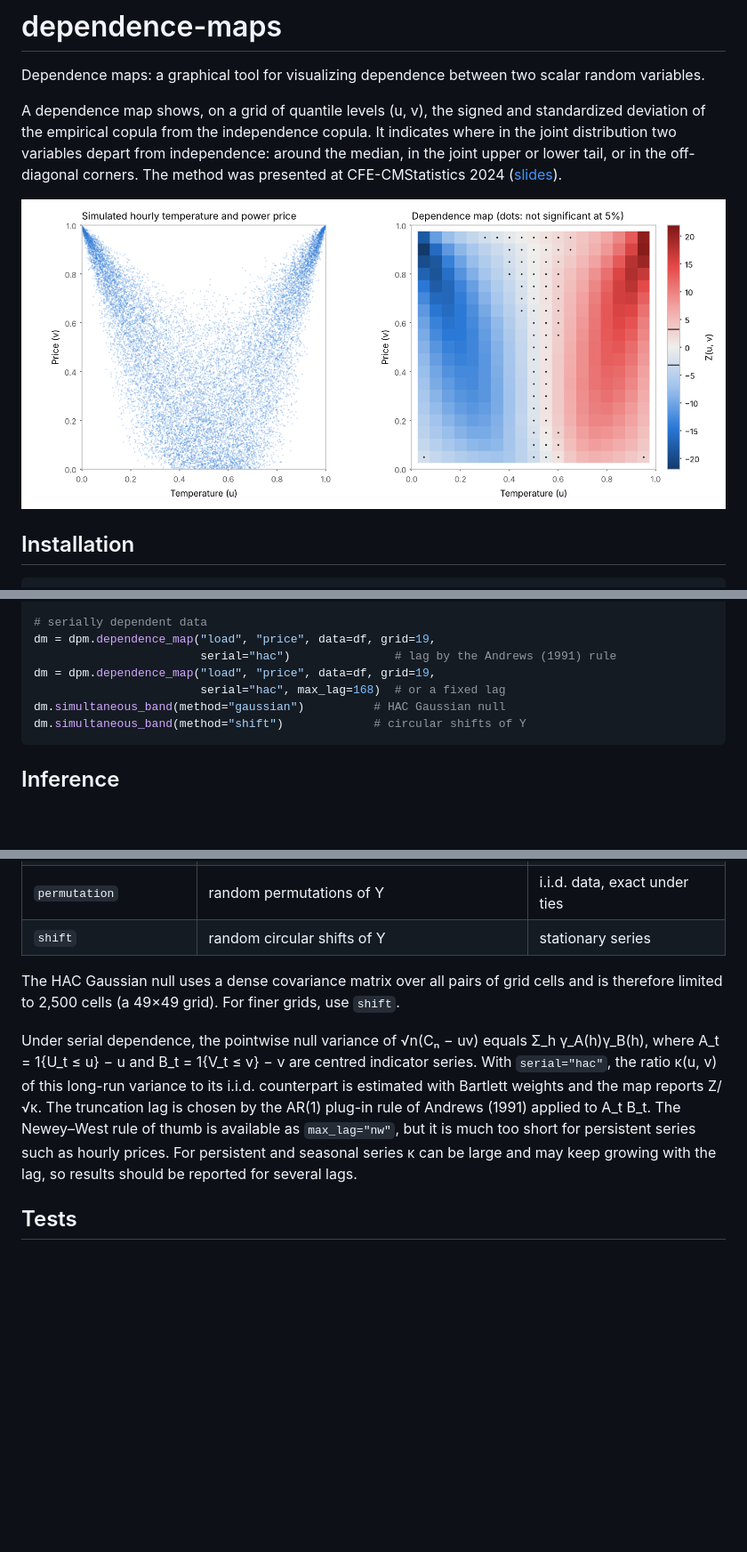
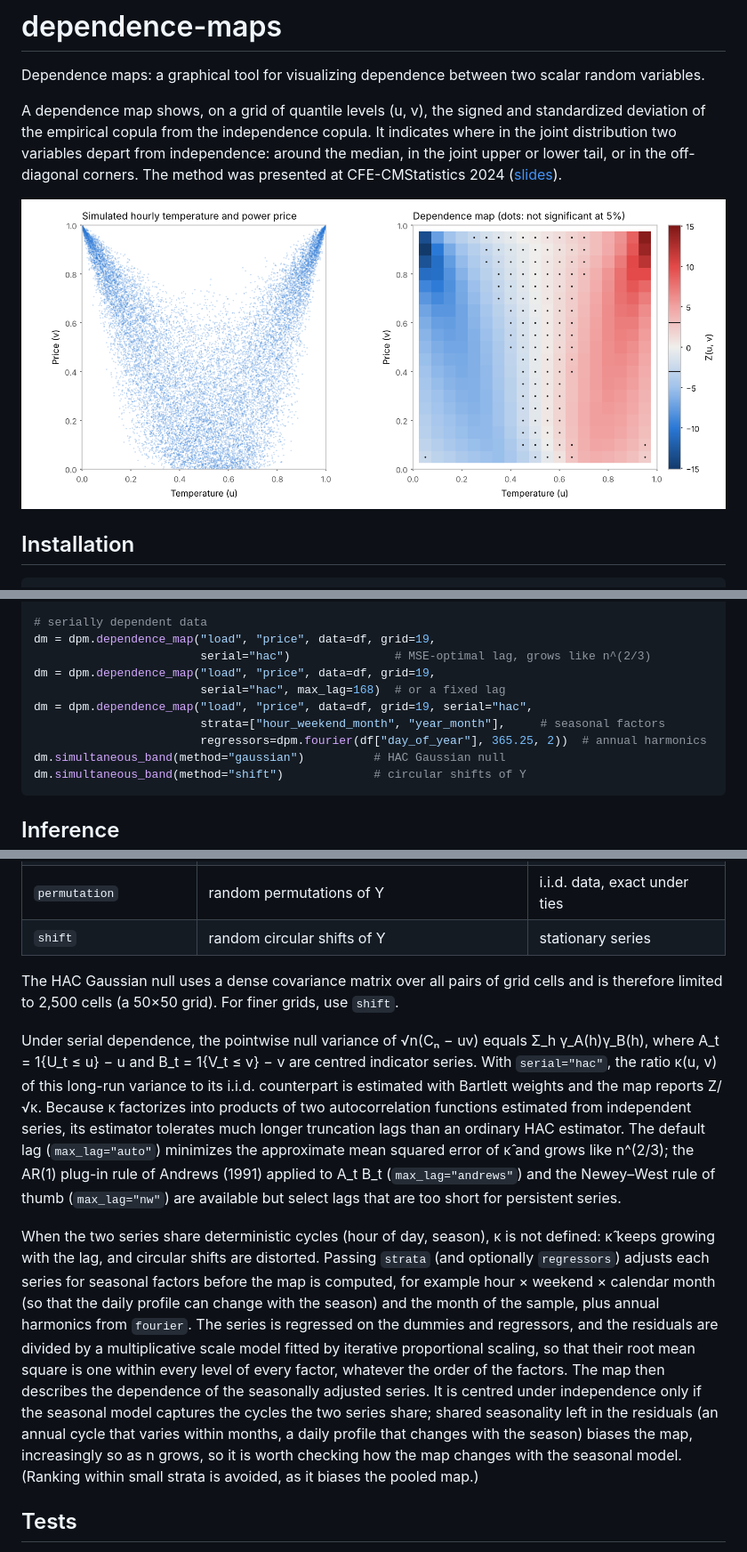
Before and after one commit to Brainologist/dependence-maps, a Markdown page: README.md, 3 parts joined by grey strips. Shown at 89% size. Drawn GitHub-style; pictures changed too: docs/images/example4_u_shape.png; blank space fills up the shorter version.

Commit message:
Release 0.2.0: MSE-optimal truncation lag, seasonal adjustment

````diff
--- a/README.md
+++ b/README.md
@@ -106,9 +106,12 @@ dm.global_pvalue                                 # sup-norm test of independence
 
 # serially dependent data
 dm = dpm.dependence_map("load", "price", data=df, grid=19,
-                        serial="hac")               # lag by the Andrews (1991) rule
+                        serial="hac")               # MSE-optimal lag, grows like n^(2/3)
 dm = dpm.dependence_map("load", "price", data=df, grid=19,
                         serial="hac", max_lag=168)  # or a fixed lag
+dm = dpm.dependence_map("load", "price", data=df, grid=19, serial="hac",
+                        strata=["hour_weekend_month", "year_month"],     # seasonal factors
+                        regressors=dpm.fourier(df["day_of_year"], 365.25, 2))  # annual harmonics
 dm.simultaneous_band(method="gaussian")          # HAC Gaussian null
 dm.simultaneous_band(method="shift")             # circular shifts of Y
 ```
@@ -124,9 +127,11 @@ Simultaneous critical values can be computed in four ways:
 | `permutation` | random permutations of Y | i.i.d. data, exact under ties |
 | `shift` | random circular shifts of Y | stationary series |
 
-The HAC Gaussian null uses a dense covariance matrix over all pairs of grid cells and is therefore limited to 2,500 cells (a 49×49 grid). For finer grids, use `shift`.
+The HAC Gaussian null uses a dense covariance matrix over all pairs of grid cells and is therefore limited to 2,500 cells (a 50×50 grid). For finer grids, use `shift`.
 
-Under serial dependence, the pointwise null variance of √n(Cₙ − uv) equals Σ_h γ_A(h)γ_B(h), where A_t = 1{U_t ≤ u} − u and B_t = 1{V_t ≤ v} − v are centred indicator series. With `serial="hac"`, the ratio κ(u, v) of this long-run variance to its i.i.d. counterpart is estimated with Bartlett weights and the map reports Z/√κ. The truncation lag is chosen by the AR(1) plug-in rule of Andrews (1991) applied to A_t B_t. The Newey–West rule of thumb is available as `max_lag="nw"`, but it is much too short for persistent series such as hourly prices. For persistent and seasonal series κ can be large and may keep growing with the lag, so results should be reported for several lags.
+Under serial dependence, the pointwise null variance of √n(Cₙ − uv) equals Σ_h γ_A(h)γ_B(h), where A_t = 1{U_t ≤ u} − u and B_t = 1{V_t ≤ v} − v are centred indicator series. With `serial="hac"`, the ratio κ(u, v) of this long-run variance to its i.i.d. counterpart is estimated with Bartlett weights and the map reports Z/√κ. Because κ factorizes into products of two autocorrelation functions estimated from independent series, its estimator tolerates much longer truncation lags than an ordinary HAC estimator. The default lag (`max_lag="auto"`) minimizes the approximate mean squared error of κ̂ and grows like n^(2/3); the AR(1) plug-in rule of Andrews (1991) applied to A_t B_t (`max_lag="andrews"`) and the Newey–West rule of thumb (`max_lag="nw"`) are available but select lags that are too short for persistent series.
+
+When the two series share deterministic cycles (hour of day, season), κ is not defined: κ̂ keeps growing with the lag, and circular shifts are distorted. Passing `strata` (and optionally `regressors`) adjusts each series for seasonal factors before the map is computed, for example hour × weekend × calendar month (so that the daily profile can change with the season) and the month of the sample, plus annual harmonics from `fourier`. The series is regressed on the dummies and regressors, and the residuals are divided by a multiplicative scale model fitted by iterative proportional scaling, so that their root mean square is one within every level of every factor, whatever the order of the factors. The map then describes the dependence of the seasonally adjusted series. It is centred under independence only if the seasonal model captures the cycles the two series share; shared seasonality left in the residuals (an annual cycle that varies within months, a daily profile that changes with the season) biases the map, increasingly so as n grows, so it is worth checking how the map changes with the seasonal model. (Ranking within small strata is avoided, as it biases the pooled map.)
 
 ## Tests
 
````
Also changed, not shown: docs/images/example1_gaussian.png, docs/images/example2_t_tail_dependence.png, docs/images/example3_independence.png, docs/images/example5_lower_tail.png, docs/images/quickstart.png, 7 other files.
